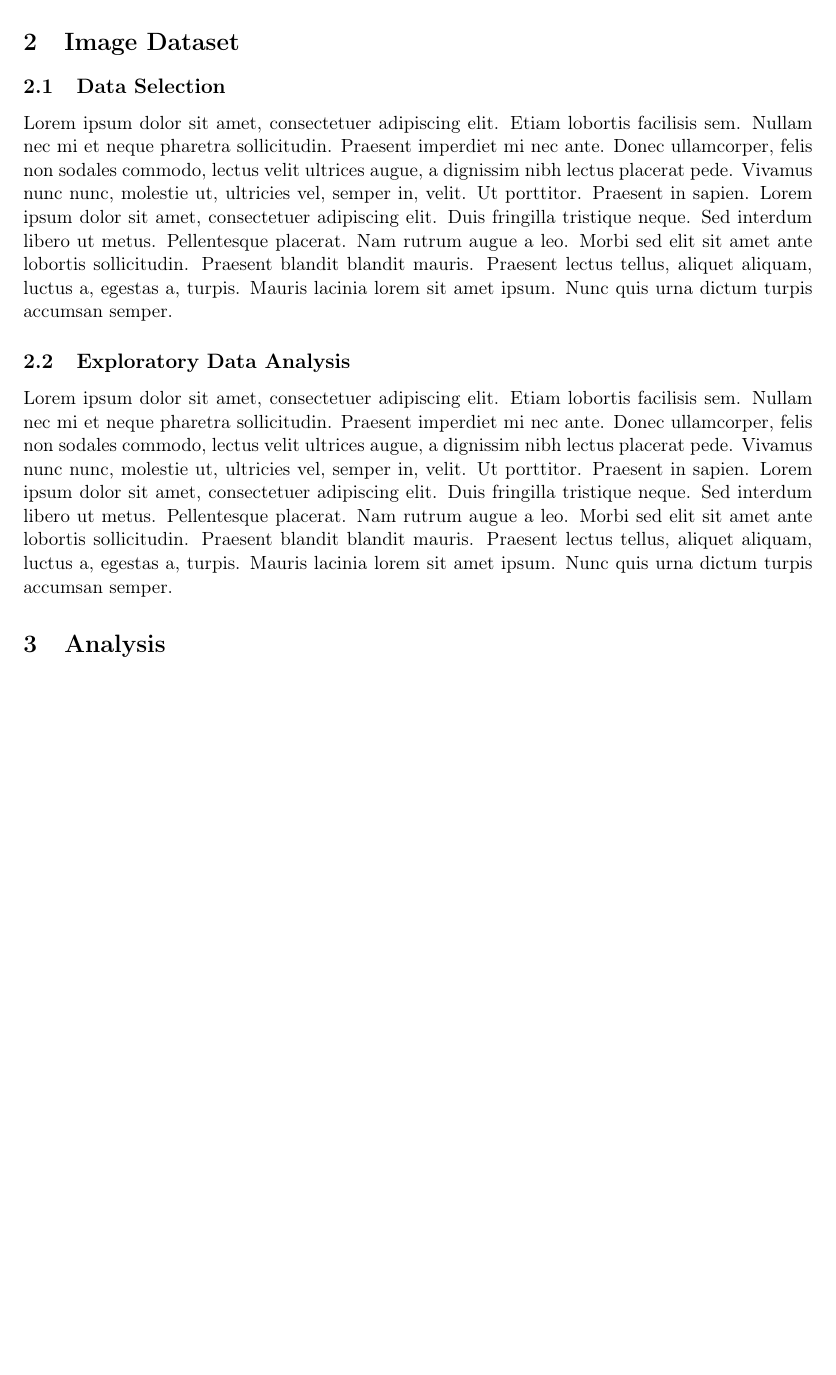
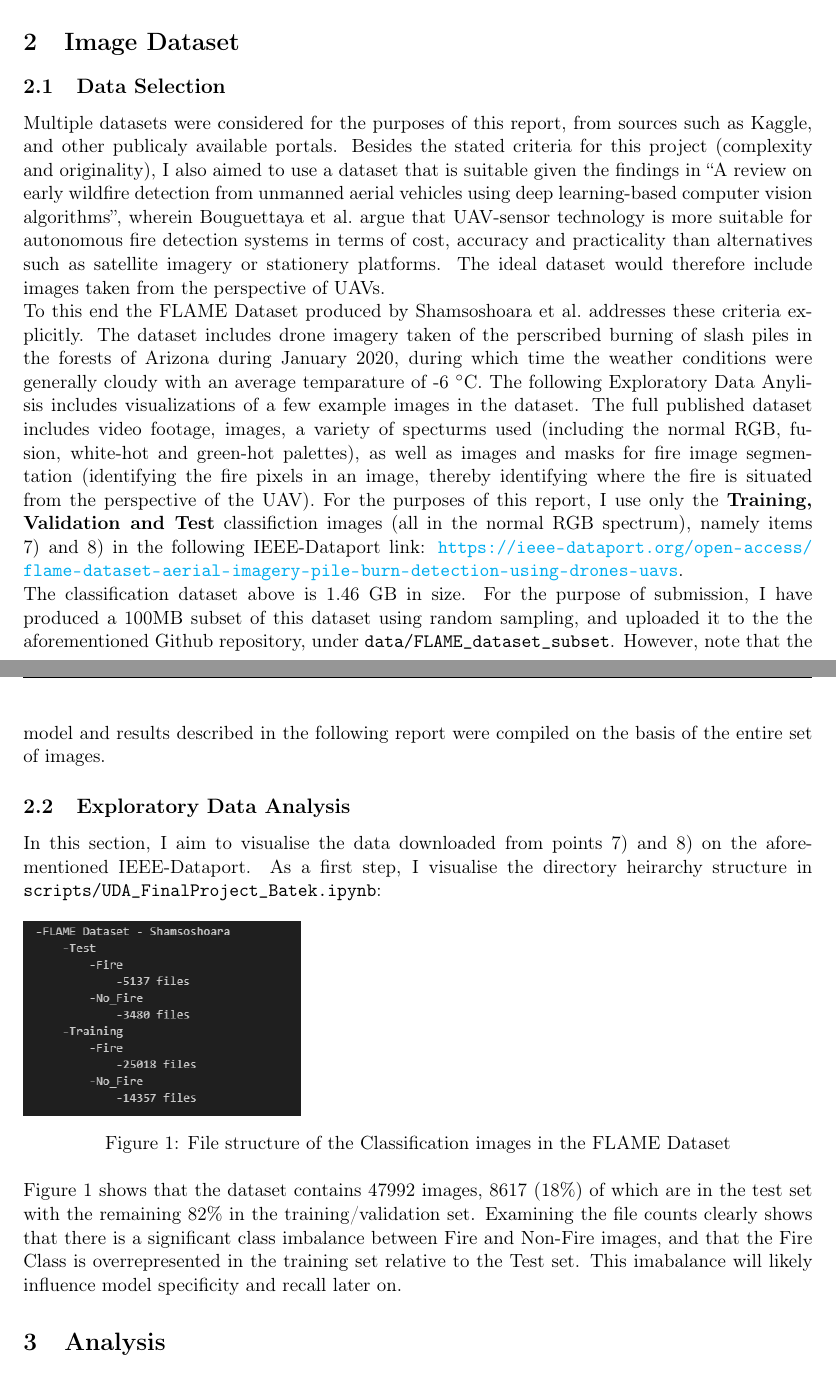
Before and after one commit to martinbatek/IC-UDA-Final-Project, a LaTeX document (latex_report/UDA_FinalProject_Batek.tex): part of page 2 of 4 before the commit and two parts of pages 2 and 3 of 5 after it, the two joined at a grey line, cut so that both start at the same text, the shorter picture padded with empty space. Compiled offline with pdfLaTeX.

Commit message:
committed until Monday morning

```diff
--- a/latex_report/UDA_FinalProject_Batek.tex
+++ b/latex_report/UDA_FinalProject_Batek.tex
@@ -170,6 +170,15 @@
 \usepackage{tikz}
 \usetikzlibrary{positioning}
 
+% For drawing text boxes
+\usepackage[many]{tcolorbox}
+
+\newtcolorbox{boxA}{
+    fontupper = \bf,
+    boxrule = 1.5pt,
+    colframe = black % frame color
+}
+
 
 % Blind text
 \usepackage{blindtext}
@@ -280,13 +300,39 @@ The problem statement for this report is therefore as follows:
+\end{boxA}
 
 
 \section{Image Dataset}
 
 \subsection{Data Selection}
 %% Introduce the criteria by which the datasets were chosen
-\blindtext
+Multiple datasets were considered for the purposes of this report, from sources such as Kaggle, and other publicaly available portals. Besides the stated
+criteria for this project (complexity and originality), I also aimed to use a dataset that is suitable given the findings in \citetitle{UAV_Wildfire}, wherein \Citeauthor{UAV_Wildfire} argue that UAV-sensor
+technology is more suitable for autonomous fire detection systems in terms of cost, accuracy and practicality than alternatives such as satellite imagery or stationery platforms.
+The ideal dataset would therefore include images taken from the perspective of UAVs.
+
+To this end the FLAME Dataset produced by \Citeauthor{FLAME_dataset} addresses these criteria explicitly. The dataset includes drone imagery taken of the perscribed burning
+of slash piles in the forests of Arizona during January 2020, during which time the weather conditions were generally cloudy with an average temparature of -6 $^{\circ}$C. The following Exploratory Data Anylisis includes visualizations of a few example images in the dataset.
+The full published dataset includes video footage, images, a variety of specturms used (including the normal RGB, fusion, white-hot and green-hot palettes), as well as images and masks for fire image segmentation (identifying the fire pixels in an image, thereby identifying where
+the fire is situated from the perspective of the UAV). For the purposes of this report, I use only the \textbf{Training, Validation and Test} classifiction images (all in the normal RGB spectrum), namely items 7) and 8)
+in the following IEEE-Dataport link: \url{https://ieee-dataport.org/open-access/flame-dataset-aerial-imagery-pile-burn-detection-using-drones-uavs}.
+
+The classification dataset above is 1.46 GB in size. For the purpose of submission, I have produced a 100MB subset of this dataset using random sampling, and uploaded it to the the aforementioned Github repository, under \verb!data/FLAME_dataset_subset!. However,
+note that the model and results described in the following report were compiled on the basis of the entire set of images.
 
 \subsection{Exploratory Data Analysis}
-\blindtext
+In this section, I aim to visualise the data downloaded from points 7) and 8) on the aforementioned IEEE-Dataport. As a first step, I visualise the directory
+heirarchy structure in \verb!scripts/UDA_FinalProject_Batek.ipynb!:
+
+\begin{figure}[h]
+    \includegraphics{../figures/FLAME_dataset_structure.png}
+    \caption{File structure of the Classification images in the FLAME Dataset}
+\end{figure}
+
+Figure 1 shows that the dataset contains 47992 images, 8617 (18\%) of which are in
+the test set with the remaining 82\% in the training\//validation set. Examining the file counts clearly shows that there is a significant class imbalance
+between Fire and Non-Fire images, and that the Fire Class is overrepresented in the training set relative to the Test set. This imabalance will likely
+influence model specificity and recall later on.
+
+
 
 \section{Analysis}
 \blindtext
```
Also changed, not shown: reference_material/references.bib (+6 -0 lines), figures/FLAME_dataset_structure.png (added), latex_report/UDA_FinalProject_Batek.pdf, latex_report/UDA_FinalProject_Batek.tex (13 more changed lines).
